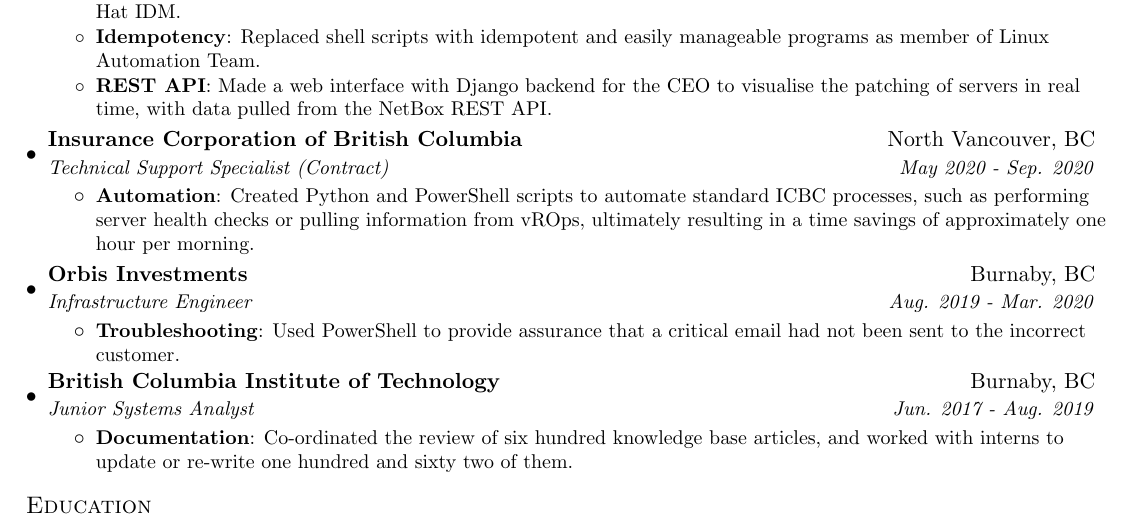
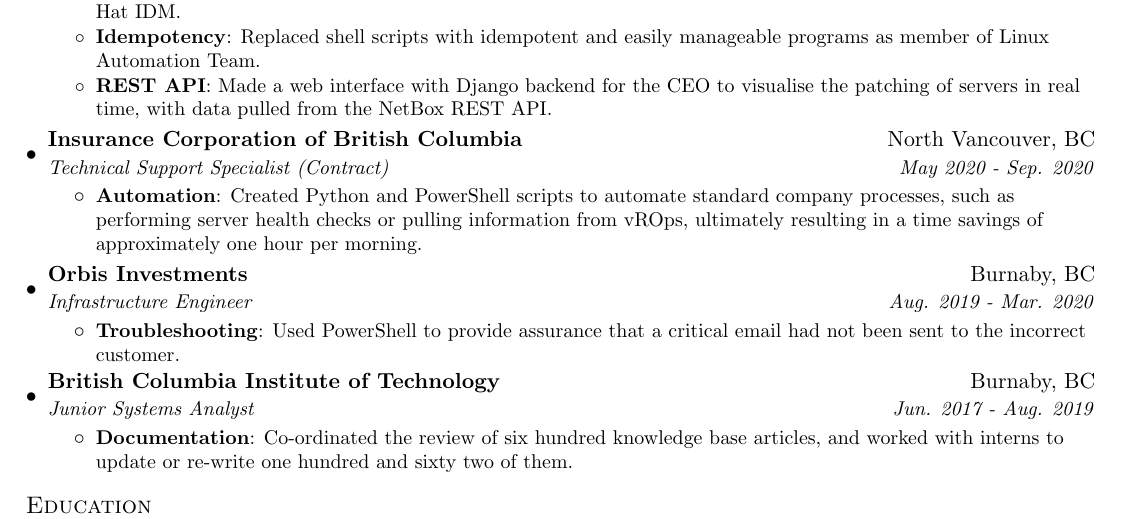
Before and after one commit to redrover9/resume, a LaTeX CV (resume.tex): part of the page, cut so that both start at the same text. Compiled offline with pdfLaTeX.

Commit message:
couple small updates

```diff
--- a/resume.tex
+++ b/resume.tex
@@ -108,7 +108,7 @@
       {Technical Support Specialist (Contract)}{May 2020 - Sep. 2020}
       \resumeItemListStart
         \resumeItem{Automation}
-          {Created Python and PowerShell scripts to automate standard ICBC processes, such as performing server health checks or pulling information from
+          {Created Python and PowerShell scripts to automate standard company processes, such as performing server health checks or pulling information from
 vROps, ultimately resulting in a time savings of approximately one hour per morning.}
 
 
```
Also changed, not shown: resume.tex (2 more changed lines).
